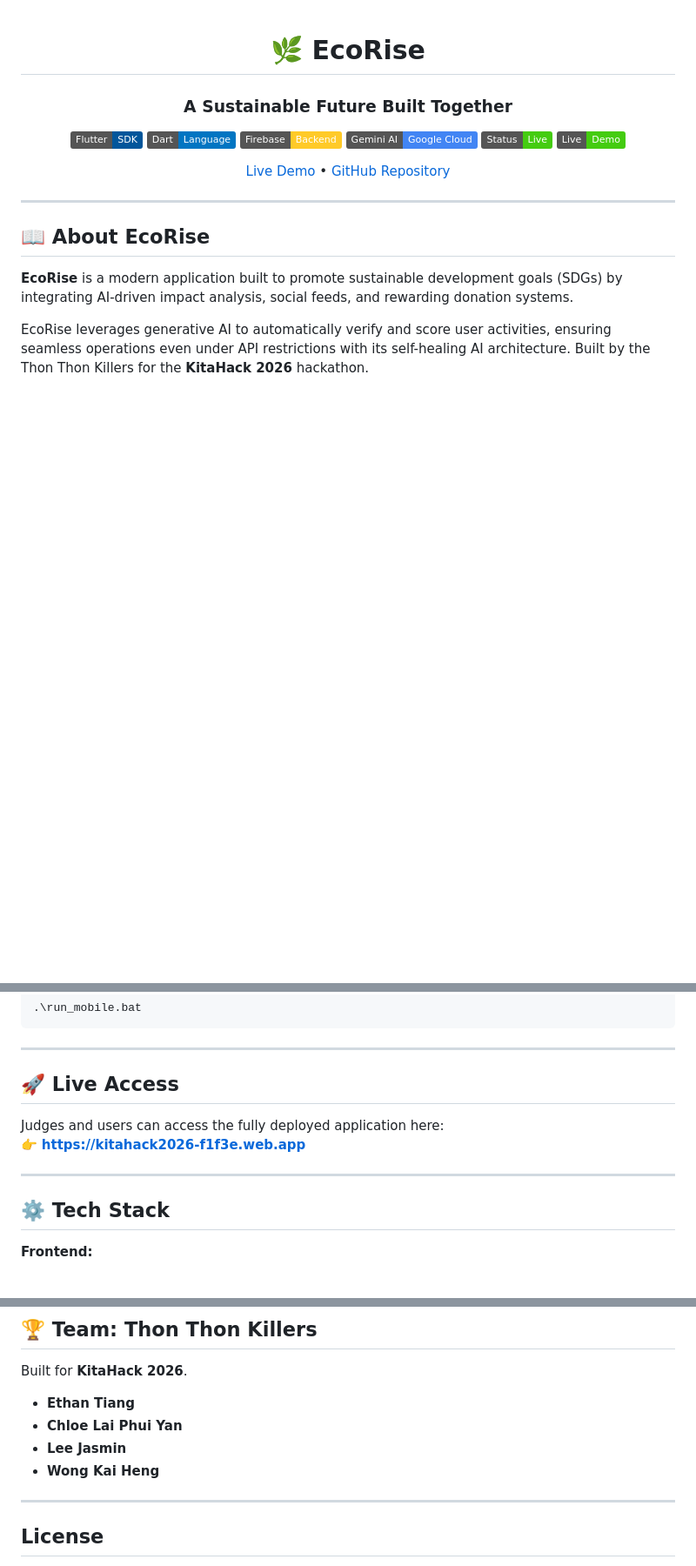
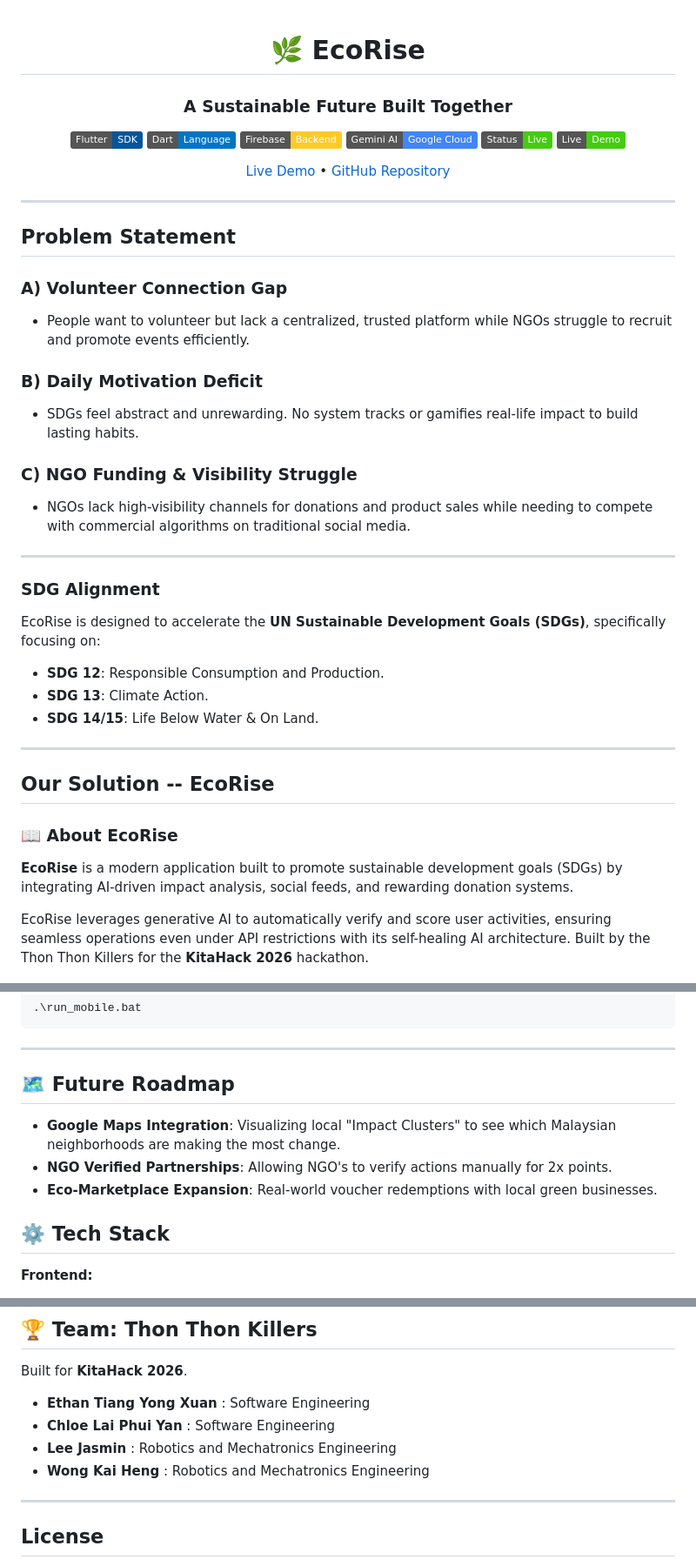
Before and after one commit to EternalEthan06/KitaHack2026-Thon-Thon-Killers, a Markdown page: README.md, 3 parts joined by grey strips. Shown at 87% size. GitHub-like rendering; badges without logos; blank space fills up the shorter version.

```diff
--- a/README.md
+++ b/README.md
@@ -15,8 +15,28 @@
 </div>
 
 ---
+## Problem Statement
+### A) Volunteer Connection Gap
+- People want to volunteer but lack a centralized, trusted platform while NGOs struggle to recruit and promote events efficiently.
 
-## 📖 About EcoRise
+### B) Daily Motivation Deficit
+- SDGs feel abstract and unrewarding. No system tracks or gamifies real-life impact to build lasting habits.
+
+### C) NGO Funding & Visibility Struggle
+- NGOs lack high-visibility channels for donations and product sales while needing to compete with commercial algorithms on traditional social media.
+
+---
+
+### **SDG Alignment**
+EcoRise is designed to accelerate the **UN Sustainable Development Goals (SDGs)**, specifically focusing on:
+*   **SDG 12**: Responsible Consumption and Production.
+*   **SDG 13**: Climate Action.
+*   **SDG 14/15**: Life Below Water & On Land.
+
+---
+
+## Our Solution -- EcoRise
+### 📖 About EcoRise
 
 **EcoRise** is a modern application built to promote sustainable development goals (SDGs) by integrating AI-driven impact analysis, social feeds, and rewarding donation systems.
 
@@ -120,12 +178,10 @@ To test high-impact features like the **Live Camera Verification**, use the prov
 
 ---
 
-## 🚀 Live Access
-
-Judges and users can access the fully deployed application here:
-👉 **[https://kitahack2026-f1f3e.web.app](https://kitahack2026-f1f3e.web.app)**
-
----
+## 🗺️ Future Roadmap
+*   **Google Maps Integration**: Visualizing local "Impact Clusters" to see which Malaysian neighborhoods are making the most change.
+*   **NGO Verified Partnerships**: Allowing NGO's to verify actions manually for 2x points.
+*   **Eco-Marketplace Expansion**: Real-world voucher redemptions with local green businesses.
 
 ## ⚙️ Tech Stack
 
@@ -142,10 +198,10 @@ Judges and users can access the fully deployed application here:
 
 ## 🏆 Team: Thon Thon Killers
 Built for **KitaHack 2026**.
-* **Ethan Tiang**
-* **Chloe Lai Phui Yan**
-* **Lee Jasmin**
-* **Wong Kai Heng**
+* **Ethan Tiang Yong Xuan** : Software Engineering
+* **Chloe Lai Phui Yan** : Software Engineering
+* **Lee Jasmin** : Robotics and Mechatronics Engineering
+* **Wong Kai Heng** : Robotics and Mechatronics Engineering
 
 ---
 ## License
```
Also changed, not shown: other parts of README.md (+38 -0 lines).
